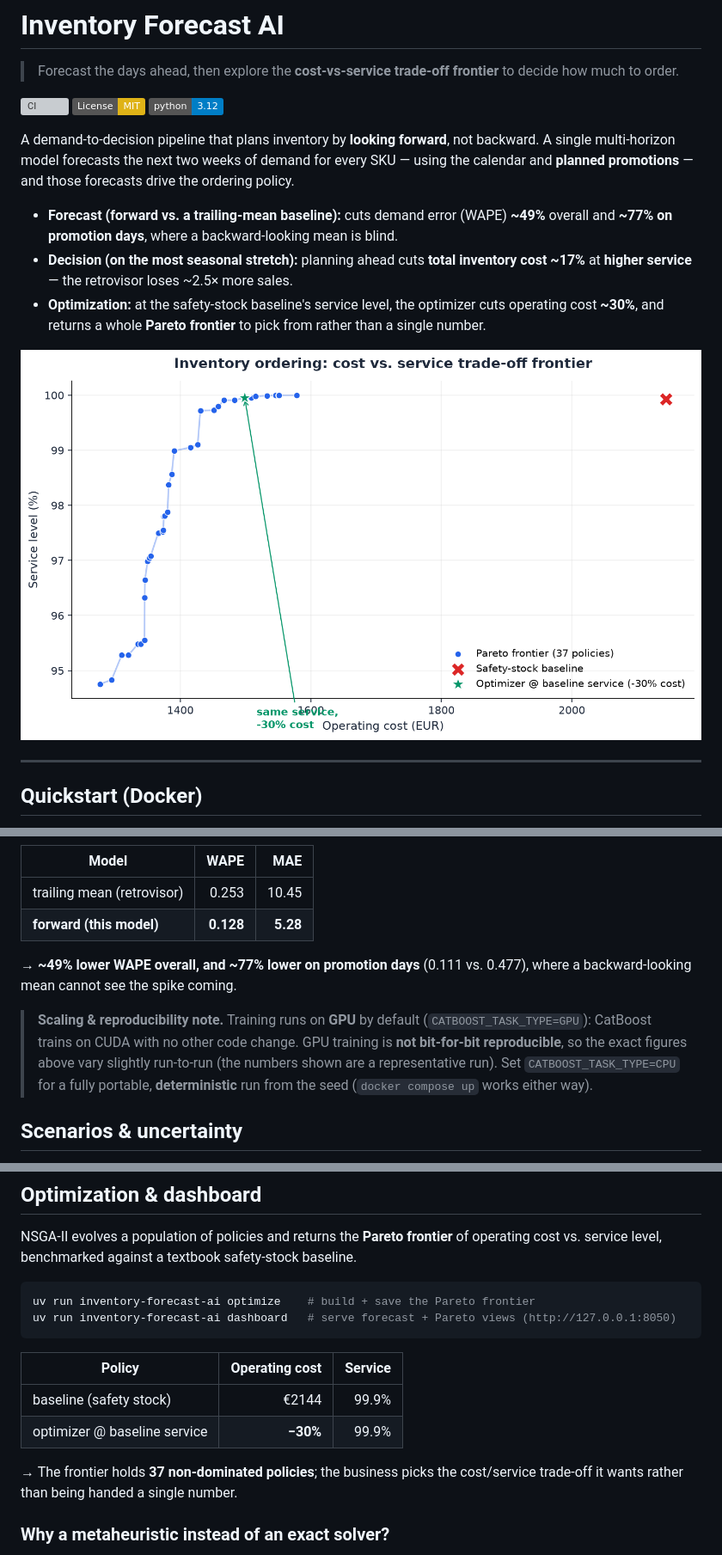
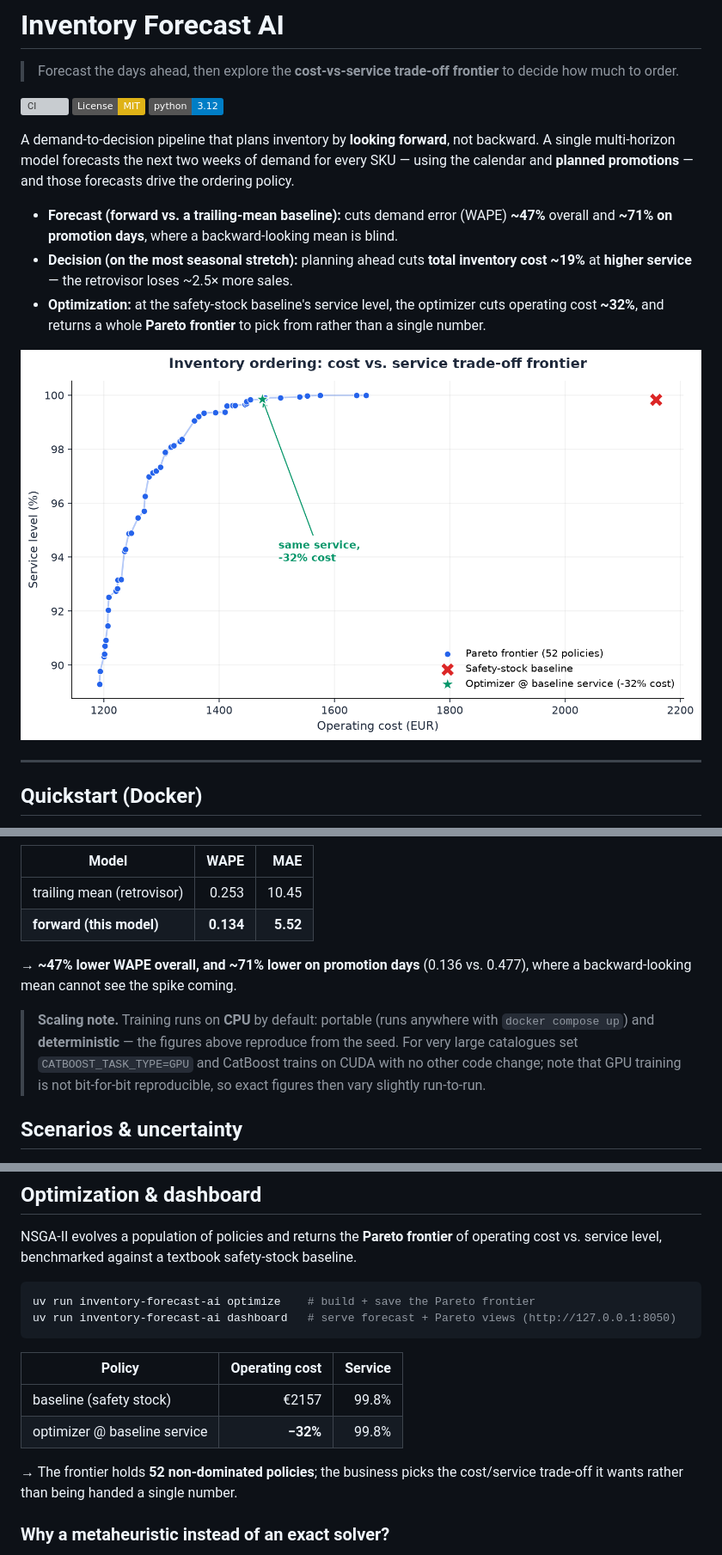
Before and after one commit to mrr97/inventory-forecast-ai, a Markdown page: README.md, 3 parts joined by grey strips. Shown at 86% size. Drawn GitHub-style; pictures changed too: docs/pareto.png; badges without logos; grey boxes are pictures that could not be loaded.

Commit message:
feat: default training back to CPU for deterministic, reproducible metrics
GPU training is not bit-for-bit reproducible: with the grid search selecting among
near-tied candidates, identical runs picked different hyperparameters and the reported
figures drifted run-to-run (WAPE 0.128-0.133, Pareto saving 30-39%). Reproducibility
from the seed matters more than training speed at this data size, so default
catboost_task_type back to "CPU" (GPU stays available via CATBOOST_TASK_TYPE=GPU for
large catalogues).

Verified deterministic: two independent CPU runs are bit-identical (search picks
depth=8/learning_rate=0.08, best_iteration=390, forward WAPE 0.1337). Refreshed README
and artifacts from a CPU run: forward WAPE 0.134 vs trailing 0.253 (~47%; ~71% on promo
days), decision ~19% total cost at +1pp service, Pareto frontier of 52 policies at ~32%
vs baseline. README scaling note now frames CPU as the deterministic default.

```diff
--- a/README.md
+++ b/README.md
@@ -10,7 +10,7 @@ A demand-to-decision pipeline that plans inventory by **looking forward**, not b
 multi-horizon model forecasts the next two weeks of demand for every SKU — using the calendar and
 **planned promotions** — and those forecasts drive the ordering policy.
 
-- **Forecast (forward vs. a trailing-mean baseline):** cuts demand error (WAPE) **~49%** overall and **~77% on promotion days**, where a backward-looking mean is blind.
-- **Decision (on the most seasonal stretch):** planning ahead cuts **total inventory cost ~17%** at **higher service** — the retrovisor loses ~2.5× more sales.
-- **Optimization:** at the safety-stock baseline's service level, the optimizer cuts operating cost **~30%**, and returns a whole **Pareto frontier** to pick from rather than a single number.
+- **Forecast (forward vs. a trailing-mean baseline):** cuts demand error (WAPE) **~47%** overall and **~71% on promotion days**, where a backward-looking mean is blind.
+- **Decision (on the most seasonal stretch):** planning ahead cuts **total inventory cost ~19%** at **higher service** — the retrovisor loses ~2.5× more sales.
+- **Optimization:** at the safety-stock baseline's service level, the optimizer cuts operating cost **~32%**, and returns a whole **Pareto frontier** to pick from rather than a single number.
 
@@ -89,16 +89,16 @@ uv run inventory-forecast-ai train       # rolling-origin backtest + MLflow + sa
 | Model | WAPE | MAE |
 |-------|-----:|----:|
 | trailing mean (retrovisor) | 0.253 | 10.45 |
-| **forward (this model)** | **0.128** | **5.28** |
+| **forward (this model)** | **0.134** | **5.52** |
 
-→ **~49% lower WAPE overall, and ~77% lower on promotion days** (0.111 vs. 0.477), where a
+→ **~47% lower WAPE overall, and ~71% lower on promotion days** (0.136 vs. 0.477), where a
 backward-looking mean cannot see the spike coming.
 
-> **Scaling & reproducibility note.** Training runs on **GPU** by default (`CATBOOST_TASK_TYPE=GPU`):
-> CatBoost trains on CUDA with no other code change. GPU training is **not bit-for-bit reproducible**,
-> so the exact figures above vary slightly run-to-run (the numbers shown are a representative run).
-> Set `CATBOOST_TASK_TYPE=CPU` for a fully portable, **deterministic** run from the seed
-> (`docker compose up` works either way).
+> **Scaling note.** Training runs on **CPU** by default: portable (runs anywhere with
+> `docker compose up`) and **deterministic** — the figures above reproduce from the seed. For very
+> large catalogues set `CATBOOST_TASK_TYPE=GPU` and CatBoost trains on CUDA with no other code
+> change; note that GPU training is not bit-for-bit reproducible, so exact figures then vary
+> slightly run-to-run.
 
 ## Scenarios & uncertainty
 
@@ -120,10 +120,10 @@ uv run inventory-forecast-ai dashboard   # serve forecast + Pareto views (http:/
 
 | Policy | Operating cost | Service |
 |--------|---------------:|--------:|
-| baseline (safety stock) | €2144 | 99.9% |
-| optimizer @ baseline service | **−30%** | 99.9% |
+| baseline (safety stock) | €2157 | 99.8% |
+| optimizer @ baseline service | **−32%** | 99.8% |
 
-→ The frontier holds **37 non-dominated policies**; the business picks the cost/service trade-off it
+→ The frontier holds **52 non-dominated policies**; the business picks the cost/service trade-off it
 wants rather than being handed a single number.
 
 ### Why a metaheuristic instead of an exact solver?
```
Also changed, not shown: other parts of README.md (+5 -5 lines), 5 other files.
